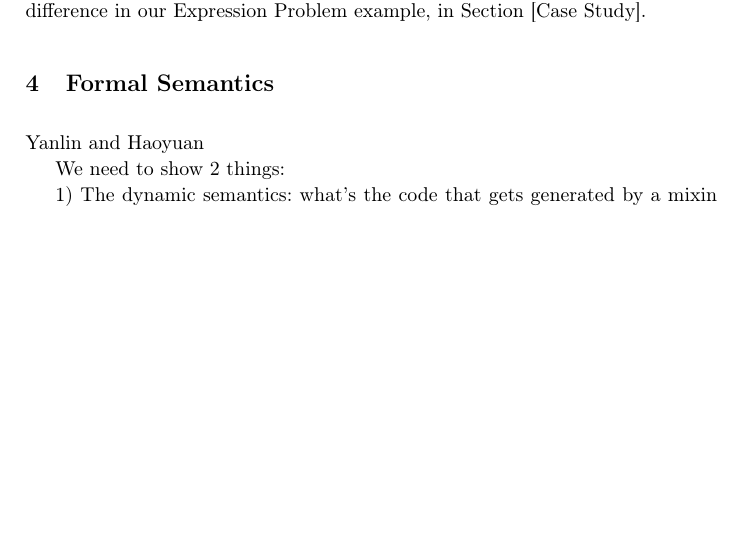
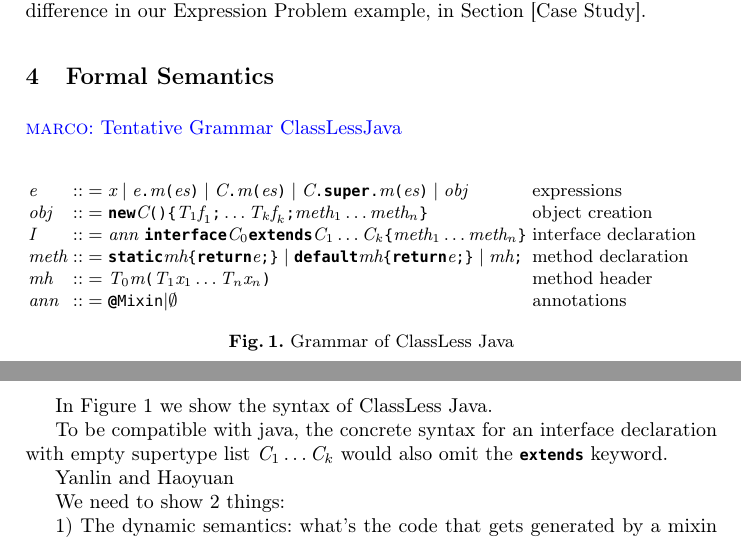
Before and after one commit to YanlinWang/MixinAnnoProcessor, a LaTeX paper (paper/paper.tex, which reads paper/def.tex, paper/sections/Formalization.tex): part of page 3 of 4 before the commit and two parts of pages 3 and 4 of 4 after it, the two joined at a grey line, cut so that both start at the same text, the shorter picture padded with empty space. Compiled offline with LaTeX, dvips and Ghostscript.

Commit message:
Attempt to grammar inserted

```diff
--- /dev/null
+++ b/paper/def.tex
@@ -0,0 +5,14 @@
+\newcommand{\nonTerminal}[1]{\mathit{#1}\xspace}
+\newcommand\Q\lstinline
+\newcommand{\metaVar}[1]{\textit{#1}\xspace}
+\newcommand{\ann}{\metaVar{ann}}
+\newcommand{\x}{\metaVar{x}}
+\newcommand{\e}{\metaVar{e}}
+\newcommand{\T}{\metaVar{T}}
+\newcommand{\xs}{\metaVar{xs}}
+\newcommand{\m}{\metaVar{m}}
+\newcommand{\es}{\metaVar{es}}
+\newcommand{\C}{\metaVar{C}}
+\newcommand{\f}{\metaVar{f}}
+\newcommand{\MCall}[3]{#1\mbox{\Q@.@}#2\oR#3\cR}
+\newcommand{\ctx}{{\cal{E}}}
@@ -0,0 +29,4 @@
+\newcommand{\mixinAnn}{\mbox{\Q$@Mixin$\xspace}}
+\newcommand{\method}{\metaVar{meth}}
+\newcommand{\mh}{\metaVar{mh}}
+\newcommand{\obj}{\metaVar{obj}}
--- a/paper/paper.tex
+++ b/paper/paper.tex
@@ -1,7 +1,7 @@
 %\documentclass[preprint]{sigplanconf}
 
 \documentclass[preprint]{llncs}
-
+\input{def}
 
 \usepackage{color}
 
@@ -29,7 +29,7 @@
 % "define" code highlights for Java and Scala
 \lstdefinelanguage{JavaScala}{
   morekeywords={public,int,interface,implements,default,
-    abstract,case,catch,class,def,%
+    abstract,case,catch,class,def,static,%
     do,else,extends,false,final,finally,%
     for,if,implicit,import,match,mixin,%
     new,null,object,override,package,%
@@ -91,6 +91,7 @@ keywordstyle=\ttfamily\bfseries,
 \newcommand\bruno[1]{\authornote{bruno}{red}{#1}}
 \newcommand\yanlin[1]{\authornote{yanlin}{green}{#1}}
 \newcommand{\hl}[1]{\textcolor{red}{#1}}
+\newcommand\marco[1]{\authornote{marco}{blue}{#1}}
 
 \newcommand\sem[1]{\llbracket #1 \rrbracket_r}
 \newcommand\sems[1]{\llbracket #1 \rrbracket_s}
@@ -100,7 +101,7 @@ keywordstyle=\ttfamily\bfseries,
 \newcommand\unit[0]{\mathbbm{1}}
 
 \newcommand\mixin{\textbf{@Mixin}}
-
+\usepackage{xspace}
 
 \begin{comment}
 \author{Bruno C. d. S. Oliveira and Yanlin Wang}
--- a/paper/sections/Formalization.tex
+++ b/paper/sections/Formalization.tex
@@ -1,4 +1,51 @@
 \section{Formal Semantics}\label{sec:typesafety}
+\marco{Tentative Grammar ClassLessJava}
+
+\begin{figure}[h]
+\begin{grammar}
+\production{
+\e
+}{
+  \x\mid\MCall\e\m\es\mid\MCall{\C}\m\es\mid\MCall{\C\QM{.super}}\m\es\mid\obj
+  }{expressions}\\
+\production{
+\obj
+}{
+\QM{new}\C\oR\cR\oC\T_1\f_1\QM;\ldots\T_k\f_k\QM;\method_1\ldots\method_n\cC
+  }{object creation}\\
+\production{
+\metaVar{I}
+}{
+ \ann\ \QM{interface} \C_0\QM{extends}\C_1\ldots\C_k \oC\method_1\ldots\method_n\cC
+  }{interface declaration}\\
+\production{
+\method
+}{
+ \QM{static}\mh\oC\QM{return}\e\QM{;}\cC
+\mid
+\QM{default}\mh\oC\QM{return}\e\QM{;}\cC
+\mid
+\mh\QM{;}
+  }{method declaration}\\
+\production{
+\mh
+}{
+ \T_0 \m  \oR\T_1\x_1\ldots\T_n\x_n\cR
+  }{method header}\\
+\production{
+\ann
+}{
+  \mixinAnn|\emptyset
+  }{annotations}\\
+\end{grammar}
+\caption{Grammar of ClassLess Java}
+\label{Grammar}
+\end{figure}
+
+In Figure~\ref{Grammar} we show the syntax of ClassLess Java.
+
+To be compatible with java, the concrete syntax for an interface declaration with empty supertype list $\C_1\ldots\C_k$ would also omit the \Q@extends@ keyword.
+
 Yanlin and Haoyuan
 
 We need to show 2 things:
```
Also changed, not shown: paper/def.tex (14 more changed lines).
